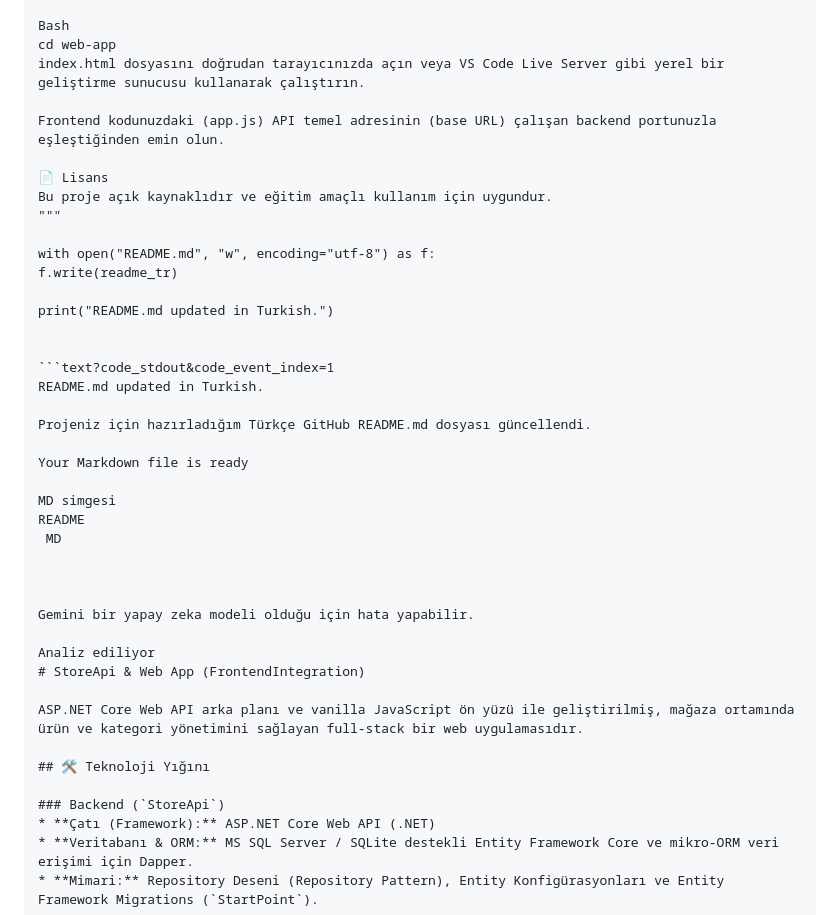
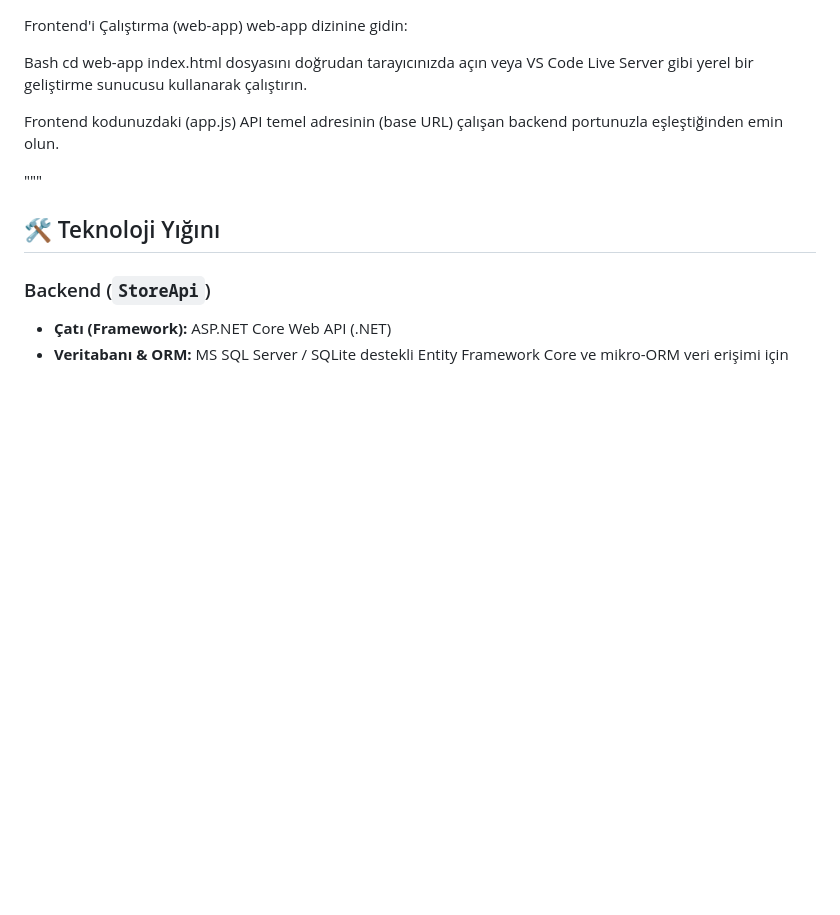
Before and after one commit to bilalbfc/StoreProject, a Markdown page: README.md, the part around one of its changes. GitHub-like rendering; blank space fills up the shorter version.

````diff
--- a/README.md
+++ b/README.md
@@ -93,36 +31,7 @@ index.html dosyasını doğrudan tarayıcınızda açın veya VS Code Live Serve
 
 Frontend kodunuzdaki (app.js) API temel adresinin (base URL) çalışan backend portunuzla eşleştiğinden emin olun.
 
-📄 Lisans
-Bu proje açık kaynaklıdır ve eğitim amaçlı kullanım için uygundur.
 """
-
-with open("README.md", "w", encoding="utf-8") as f:
-f.write(readme_tr)
-
-print("README.md updated in Turkish.")
-
-
-```text?code_stdout&code_event_index=1
-README.md updated in Turkish.
-
-Projeniz için hazırladığım Türkçe GitHub README.md dosyası güncellendi.
-
-Your Markdown file is ready
-
-MD simgesi
-README
- MD
-
-
-
-Gemini bir yapay zeka modeli olduğu için hata yapabilir.
-
-Analiz ediliyor
-# StoreApi & Web App (FrontendIntegration)
-
-ASP.NET Core Web API arka planı ve vanilla JavaScript ön yüzü ile geliştirilmiş, mağaza ortamında ürün ve kategori yönetimini sağlayan full-stack bir web uygulamasıdır.
-
 ## 🛠️ Teknoloji Yığını
 
 ### Backend (`StoreApi`)
````
Also changed, not shown: other parts of README.md (+0 -62 lines).
